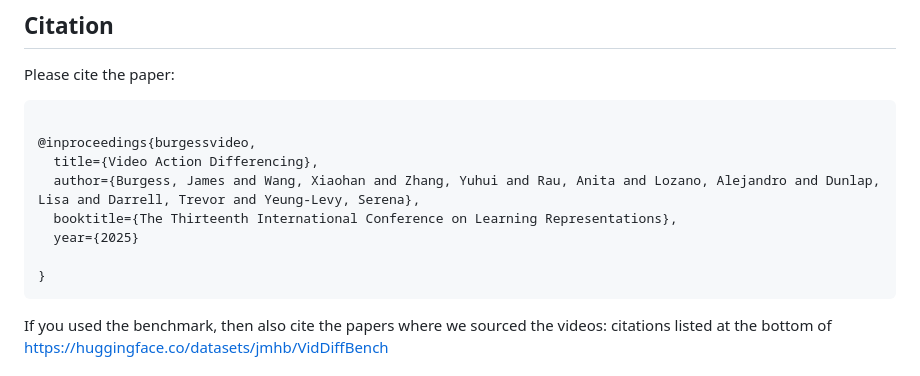
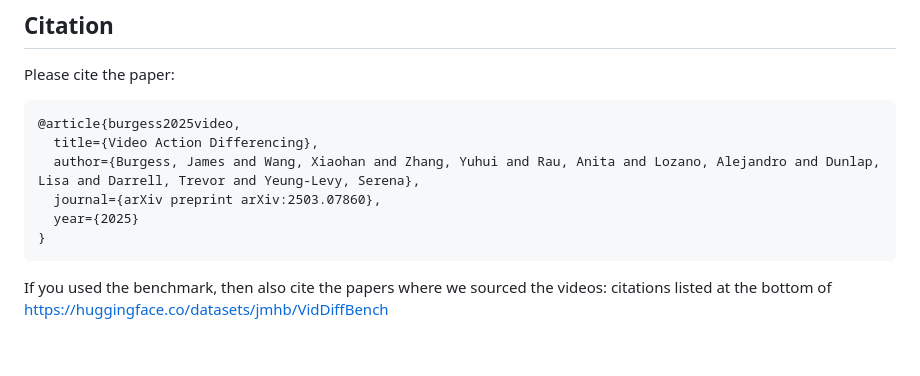
Before and after one commit to jmhb0/viddiff, a Markdown page: README.md, the part around the change. Rendered like a GitHub page; blank space fills up the shorter version.

````diff
--- a/README.md
+++ b/README.md
@@ -123,13 +123,11 @@ Code for running CLIP servers taken from [VisDiff](https://github.com/Understand
 ## Citation
 Please cite the paper:
 ```
-
-@inproceedings{burgessvideo,
+@article{burgess2025video,
   title={Video Action Differencing},
   author={Burgess, James and Wang, Xiaohan and Zhang, Yuhui and Rau, Anita and Lozano, Alejandro and Dunlap, Lisa and Darrell, Trevor and Yeung-Levy, Serena},
-  booktitle={The Thirteenth International Conference on Learning Representations},
+  journal={arXiv preprint arXiv:2503.07860},
   year={2025}
-
 }
 ```
 
````
